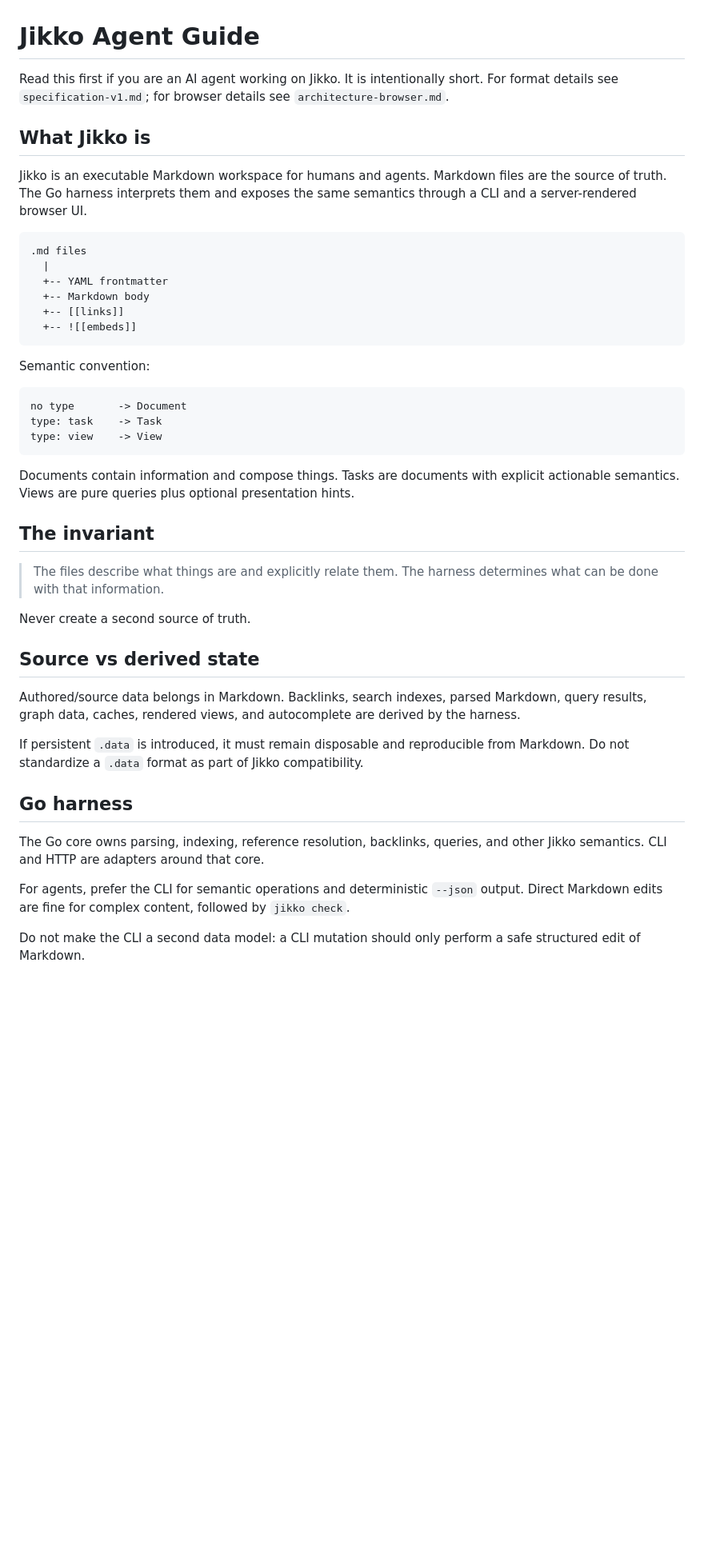
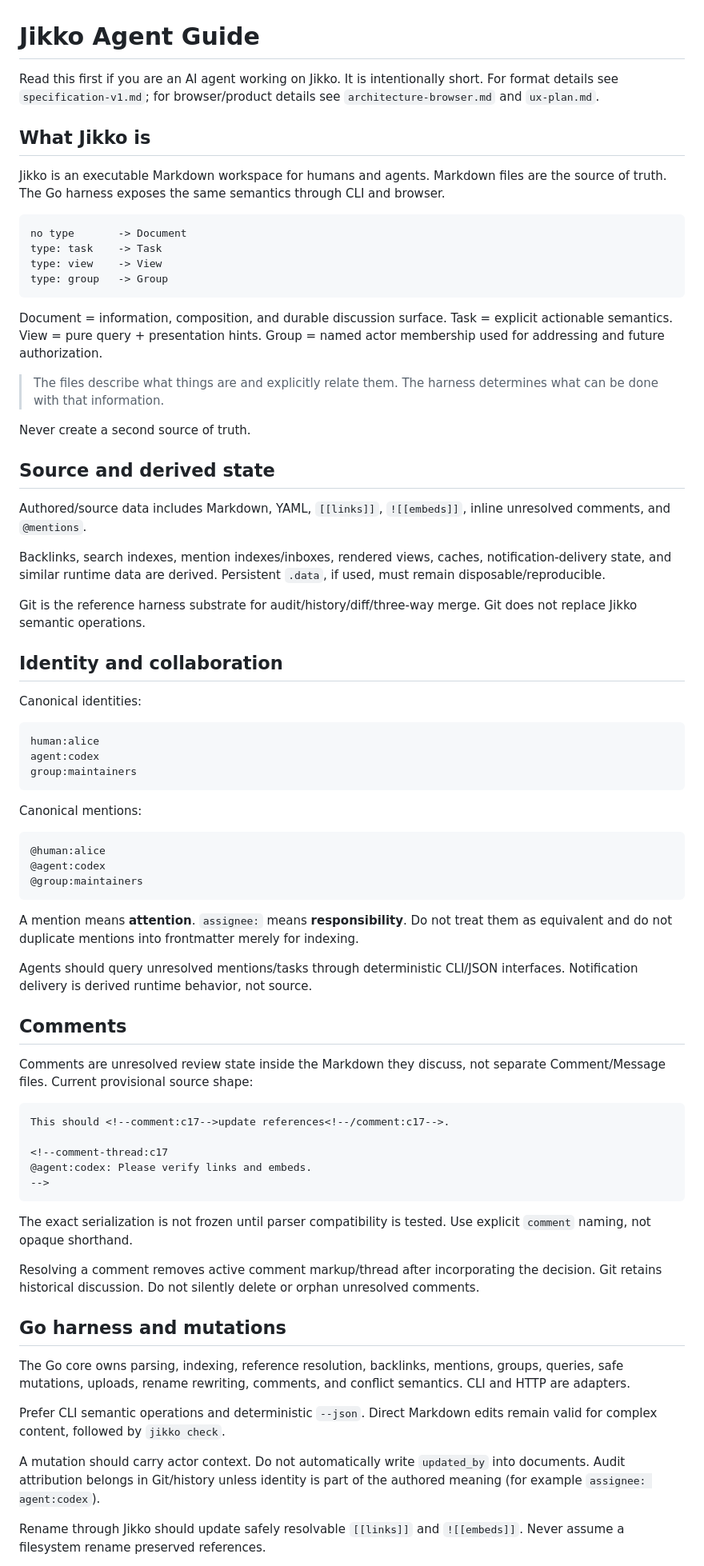
Before and after one commit to KakkoiDev/jikko, a Markdown page: agent.md, the part around one of its changes. Shown at 80% size. Drawn GitHub-style; blank space fills up the shorter version.

Commit message:
Teach agents collaboration and history conventions

````diff
--- a/agent.md
+++ b/agent.md
@@ -1,46 +1,77 @@
 # Jikko Agent Guide
 
-Read this first if you are an AI agent working on Jikko. It is intentionally short. For format details see `specification-v1.md`; for browser details see `architecture-browser.md`.
+Read this first if you are an AI agent working on Jikko. It is intentionally short. For format details see `specification-v1.md`; for browser/product details see `architecture-browser.md` and `ux-plan.md`.
 
 ## What Jikko is
 
-Jikko is an executable Markdown workspace for humans and agents. Markdown files are the source of truth. The Go harness interprets them and exposes the same semantics through a CLI and a server-rendered browser UI.
-
-```text
-.md files
-  |
-  +-- YAML frontmatter
-  +-- Markdown body
-  +-- [[links]]
-  +-- ![[embeds]]
-```
-
-Semantic convention:
+Jikko is an executable Markdown workspace for humans and agents. Markdown files are the source of truth. The Go harness exposes the same semantics through CLI and browser.
 
 ```text
 no type       -> Document
 type: task    -> Task
 type: view    -> View
+type: group   -> Group
 ```
 
-Documents contain information and compose things. Tasks are documents with explicit actionable semantics. Views are pure queries plus optional presentation hints.
-
-## The invariant
+Document = information, composition, and durable discussion surface. Task = explicit actionable semantics. View = pure query + presentation hints. Group = named actor membership used for addressing and future authorization.
 
 > The files describe what things are and explicitly relate them. The harness determines what can be done with that information.
 
 Never create a second source of truth.
 
-## Source vs derived state
+## Source and derived state
 
-Authored/source data belongs in Markdown. Backlinks, search indexes, parsed Markdown, query results, graph data, caches, rendered views, and autocomplete are derived by the harness.
+Authored/source data includes Markdown, YAML, `[[links]]`, `![[embeds]]`, inline unresolved comments, and `@mentions`.
 
-If persistent `.data` is introduced, it must remain disposable and reproducible from Markdown. Do not standardize a `.data` format as part of Jikko compatibility.
+Backlinks, search indexes, mention indexes/inboxes, rendered views, caches, notification-delivery state, and similar runtime data are derived. Persistent `.data`, if used, must remain disposable/reproducible.
 
-## Go harness
+Git is the reference harness substrate for audit/history/diff/three-way merge. Git does not replace Jikko semantic operations.
 
-The Go core owns parsing, indexing, reference resolution, backlinks, queries, and other Jikko semantics. CLI and HTTP are adapters around that core.
+## Identity and collaboration
 
-For agents, prefer the CLI for semantic operations and deterministic `--json` output. Direct Markdown edits are fine for complex content, followed by `jikko check`.
+Canonical identities:
 
-Do not make the CLI a second data model: a CLI mutation should only perform a safe structured edit of Markdown.
+```text
+human:alice
+agent:codex
+group:maintainers
+```
+
+Canonical mentions:
+
+```md
+@human:alice
+@agent:codex
+@group:maintainers
+```
+
+A mention means **attention**. `assignee:` means **responsibility**. Do not treat them as equivalent and do not duplicate mentions into frontmatter merely for indexing.
+
+Agents should query unresolved mentions/tasks through deterministic CLI/JSON interfaces. Notification delivery is derived runtime behavior, not source.
+
+## Comments
+
+Comments are unresolved review state inside the Markdown they discuss, not separate Comment/Message files. Current provisional source shape:
+
+```md
+This should <!--comment:c17-->update references<!--/comment:c17-->.
+
+<!--comment-thread:c17
+@agent:codex: Please verify links and embeds.
+-->
+```
+
+The exact serialization is not frozen until parser compatibility is tested. Use explicit `comment` naming, not opaque shorthand.
+
+Resolving a comment removes active comment markup/thread after incorporating the decision. Git retains historical discussion. Do not silently delete or orphan unresolved comments.
+
+## Go harness and mutations
+
+The Go core owns parsing, indexing, reference resolution, backlinks, mentions, groups, queries, safe mutations, uploads, rename rewriting, comments, and conflict semantics. CLI and HTTP are adapters.
+
+Prefer CLI semantic operations and deterministic `--json`. Direct Markdown edits remain valid for complex content, followed by `jikko check`.
+
+A mutation should carry actor context. Do not automatically write `updated_by` into documents. Audit attribution belongs in Git/history unless identity is part of the authored meaning (for example `assignee: agent:codex`).
+
+Rename through Jikko should update safely resolvable `[[links]]` and `![[embeds]]`. Never assume a filesystem rename preserved references.
+
````
Also changed, not shown: other parts of agent.md (+13 -27 lines).
